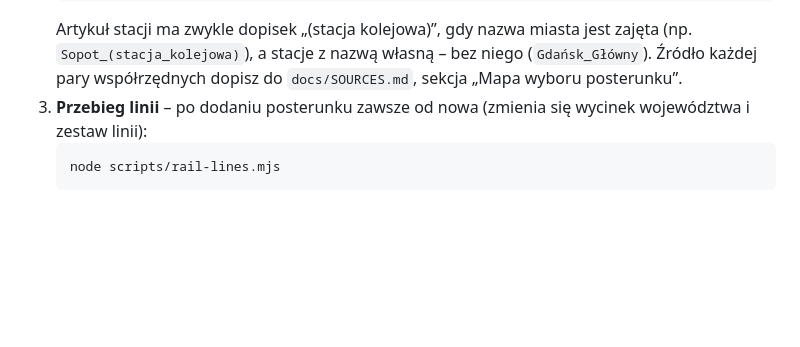
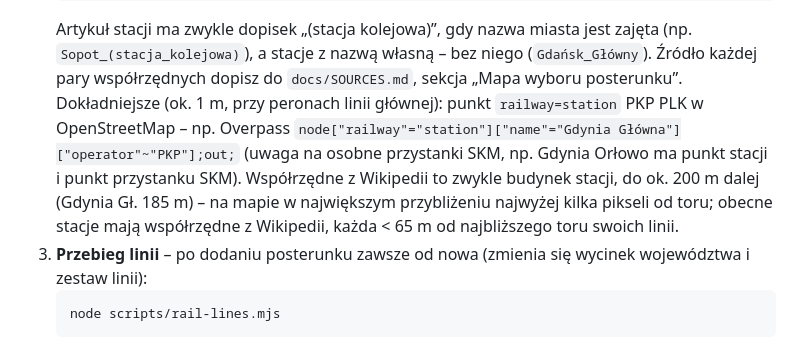
Before and after one commit to budnix/SPRK, a Markdown page: docs/MAP-DATA.md, the part around the change. Drawn GitHub-style; blank space fills up the shorter version.

Commit message:
MAP-DATA: punkt stacji z OpenStreetMap jako dokładniejsze źródło współrzędnych
Dla nowych miast: punkt railway=station PKP PLK w OSM leży przy
peronach (ok. 1 m), Wikipedia zwykle podaje budynek (do ok. 200 m).
Obecne stacje zostają przy współrzędnych z Wikipedii – każda leży
mniej niż 65 m od najbliższego toru swoich linii (pomiar względem
railLines.js), czyli najwyżej kilka pikseli przy największym
przybliżeniu.

````diff
--- a/docs/MAP-DATA.md
+++ b/docs/MAP-DATA.md
@@ -47,6 +47,11 @@ zostaje tablica z torami na siatce. Wygląd: zmienne `--sc-board-*` (tablica dys
    Artykuł stacji ma zwykle dopisek „(stacja kolejowa)”, gdy nazwa miasta jest zajęta (np. `Sopot_(stacja_kolejowa)`),
    a stacje z nazwą własną – bez niego (`Gdańsk_Główny`). Źródło każdej pary współrzędnych dopisz do
    `docs/SOURCES.md`, sekcja „Mapa wyboru posterunku”.
+   Dokładniejsze (ok. 1 m, przy peronach linii głównej): punkt `railway=station` PKP PLK w OpenStreetMap – np. Overpass
+   `node["railway"="station"]["name"="Gdynia Główna"]["operator"~"PKP"];out;` (uwaga na osobne przystanki SKM, np.
+   Gdynia Orłowo ma punkt stacji i punkt przystanku SKM). Współrzędne z Wikipedii to zwykle budynek stacji, do ok. 200 m
+   dalej (Gdynia Gł. 185 m) – na mapie w największym przybliżeniu najwyżej kilka pikseli od toru; obecne stacje mają
+   współrzędne z Wikipedii, każda < 65 m od najbliższego toru swoich linii.
 3. **Przebieg linii** – po dodaniu posterunku zawsze od nowa (zmienia się wycinek województwa i zestaw linii):
    ```sh
    node scripts/rail-lines.mjs
````
